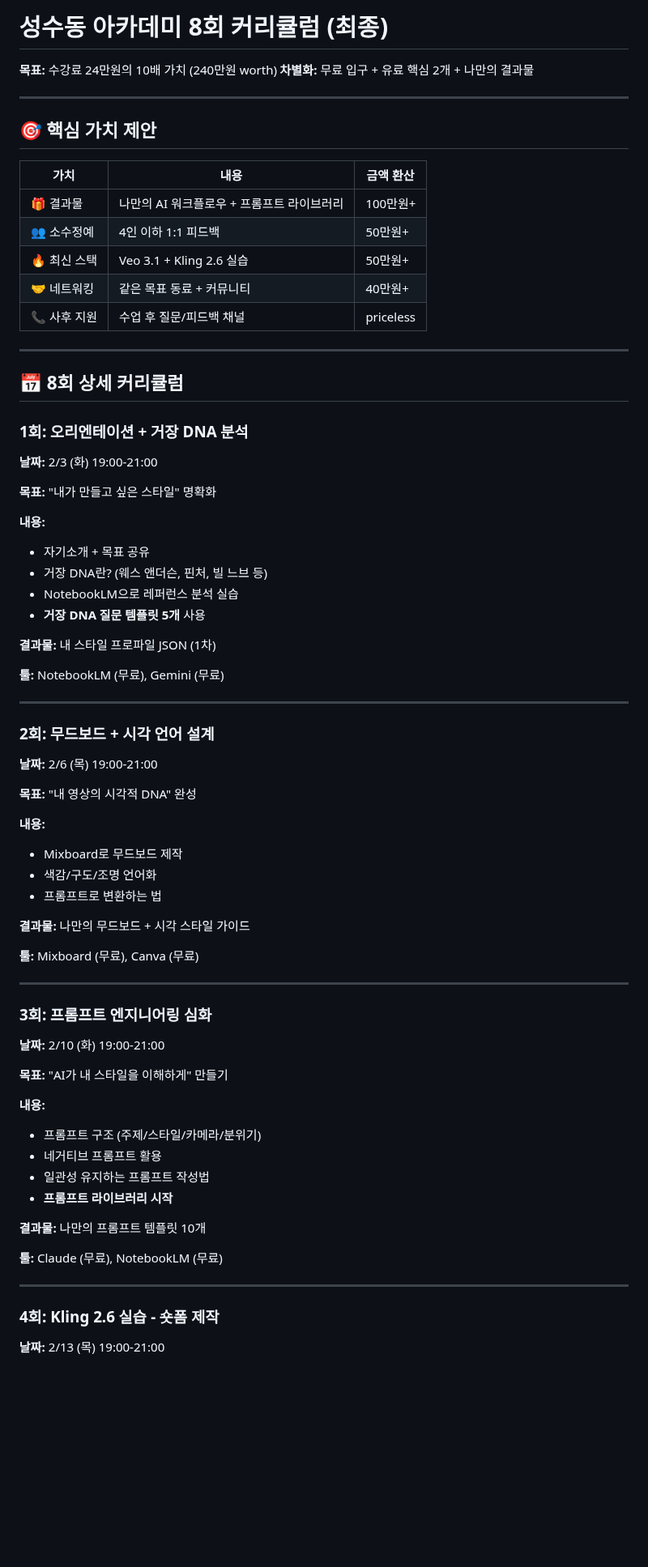
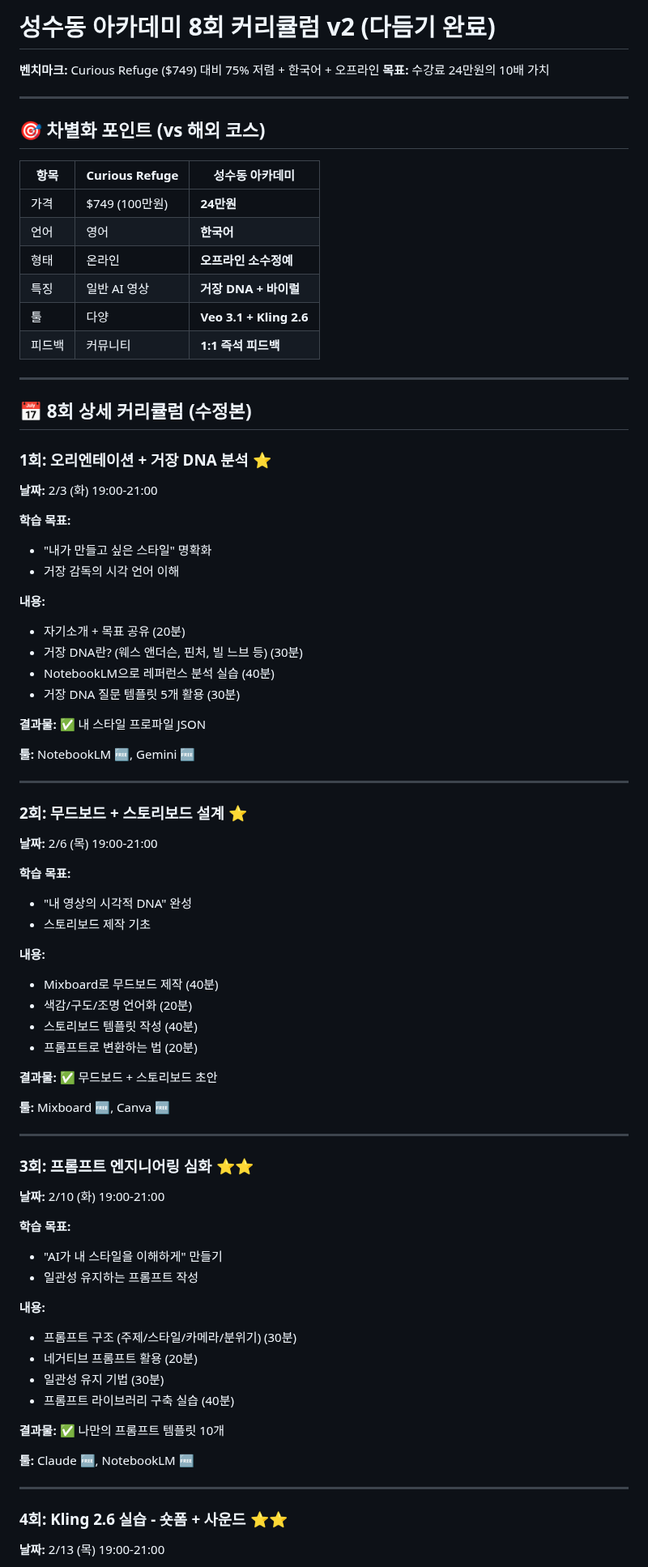
Before and after one commit to ds4psb-ai/openclaw-workspace, a Markdown page: projects/academy-curriculum/04_8WEEK_CURRICULUM.md, the part around one of its changes. Shown at 81% size. Rendered like a GitHub page; blank space fills up the shorter version.

```diff
--- a/projects/academy-curriculum/04_8WEEK_CURRICULUM.md
+++ b/projects/academy-curriculum/04_8WEEK_CURRICULUM.md
@@ -1,74 +1,82 @@
-# 성수동 아카데미 8회 커리큘럼 (최종)
+# 성수동 아카데미 8회 커리큘럼 v2 (다듬기 완료)
 
-**목표:** 수강료 24만원의 10배 가치 (240만원 worth)
-**차별화:** 무료 입구 + 유료 핵심 2개 + 나만의 결과물
+**벤치마크:** Curious Refuge ($749) 대비 75% 저렴 + 한국어 + 오프라인
+**목표:** 수강료 24만원의 10배 가치
 
 ---
 
-## 🎯 핵심 가치 제안
+## 🎯 차별화 포인트 (vs 해외 코스)
 
-| 가치 | 내용 | 금액 환산 |
-|------|------|----------|
-| 🎁 결과물 | 나만의 AI 워크플로우 + 프롬프트 라이브러리 | 100만원+ |
-| 👥 소수정예 | 4인 이하 1:1 피드백 | 50만원+ |
-| 🔥 최신 스택 | Veo 3.1 + Kling 2.6 실습 | 50만원+ |
-| 🤝 네트워킹 | 같은 목표 동료 + 커뮤니티 | 40만원+ |
-| 📞 사후 지원 | 수업 후 질문/피드백 채널 | priceless |
+| 항목 | Curious Refuge | 성수동 아카데미 |
+|------|----------------|-----------------|
+| 가격 | $749 (100만원) | **24만원** |
+| 언어 | 영어 | **한국어** |
+| 형태 | 온라인 | **오프라인 소수정예** |
+| 특징 | 일반 AI 영상 | **거장 DNA + 바이럴** |
+| 툴 | 다양 | **Veo 3.1 + Kling 2.6** |
+| 피드백 | 커뮤니티 | **1:1 즉석 피드백** |
 
 ---
 
-## 📅 8회 상세 커리큘럼
+## 📅 8회 상세 커리큘럼 (수정본)
 
-### 1회: 오리엔테이션 + 거장 DNA 분석
+### 1회: 오리엔테이션 + 거장 DNA 분석 ⭐
 **날짜:** 2/3 (화) 19:00-21:00
 
-**목표:** "내가 만들고 싶은 스타일" 명확화
+**학습 목표:**
+- "내가 만들고 싶은 스타일" 명확화
+- 거장 감독의 시각 언어 이해
 
 **내용:**
-- 자기소개 + 목표 공유
-- 거장 DNA란? (웨스 앤더슨, 핀처, 빌 느브 등)
-- NotebookLM으로 레퍼런스 분석 실습
-- **거장 DNA 질문 템플릿 5개** 사용
+- 자기소개 + 목표 공유 (20분)
+- 거장 DNA란? (웨스 앤더슨, 핀처, 빌 느브 등) (30분)
+- NotebookLM으로 레퍼런스 분석 실습 (40분)
+- 거장 DNA 질문 템플릿 5개 활용 (30분)
 
-**결과물:** 내 스타일 프로파일 JSON (1차)
+**결과물:** ✅ 내 스타일 프로파일 JSON
 
-**툴:** NotebookLM (무료), Gemini (무료)
+**툴:** NotebookLM 🆓, Gemini 🆓
 
 ---
 
-### 2회: 무드보드 + 시각 언어 설계
+### 2회: 무드보드 + 스토리보드 설계 ⭐
 **날짜:** 2/6 (목) 19:00-21:00
 
-**목표:** "내 영상의 시각적 DNA" 완성
+**학습 목표:**
+- "내 영상의 시각적 DNA" 완성
+- 스토리보드 제작 기초
 
 **내용:**
-- Mixboard로 무드보드 제작
-- 색감/구도/조명 언어화
-- 프롬프트로 변환하는 법
+- Mixboard로 무드보드 제작 (40분)
+- 색감/구도/조명 언어화 (20분)
+- 스토리보드 템플릿 작성 (40분)
+- 프롬프트로 변환하는 법 (20분)
 
-**결과물:** 나만의 무드보드 + 시각 스타일 가이드
+**결과물:** ✅ 무드보드 + 스토리보드 초안
 
-**툴:** Mixboard (무료), Canva (무료)
+**툴:** Mixboard 🆓, Canva 🆓
 
 ---
 
-### 3회: 프롬프트 엔지니어링 심화
+### 3회: 프롬프트 엔지니어링 심화 ⭐⭐
 **날짜:** 2/10 (화) 19:00-21:00
 
-**목표:** "AI가 내 스타일을 이해하게" 만들기
+**학습 목표:**
+- "AI가 내 스타일을 이해하게" 만들기
+- 일관성 유지하는 프롬프트 작성
 
 **내용:**
-- 프롬프트 구조 (주제/스타일/카메라/분위기)
-- 네거티브 프롬프트 활용
-- 일관성 유지하는 프롬프트 작성법
-- **프롬프트 라이브러리 시작**
+- 프롬프트 구조 (주제/스타일/카메라/분위기) (30분)
+- 네거티브 프롬프트 활용 (20분)
+- 일관성 유지 기법 (30분)
+- 프롬프트 라이브러리 구축 실습 (40분)
 
-**결과물:** 나만의 프롬프트 템플릿 10개
+**결과물:** ✅ 나만의 프롬프트 템플릿 10개
 
-**툴:** Claude (무료), NotebookLM (무료)
+**툴:** Claude 🆓, NotebookLM 🆓
 
 ---
 
-### 4회: Kling 2.6 실습 - 숏폼 제작
+### 4회: Kling 2.6 실습 - 숏폼 + 사운드 ⭐⭐
 **날짜:** 2/13 (목) 19:00-21:00
 
```
Also changed, not shown: other parts of projects/academy-curriculum/04_8WEEK_CURRICULUM.md (+78 -81 lines), messages/to_bomi/018_curriculum_refine.md (added, +63 -0 lines), projects/academy-curriculum/README.md (added, +65 -0 lines).
